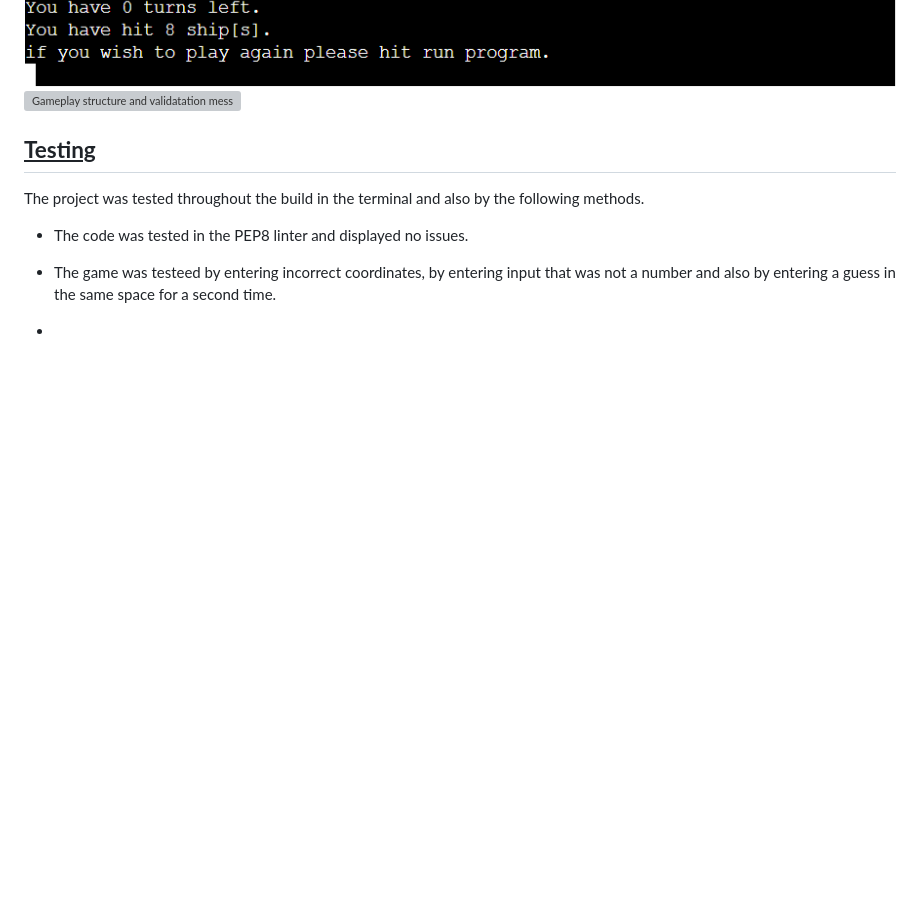
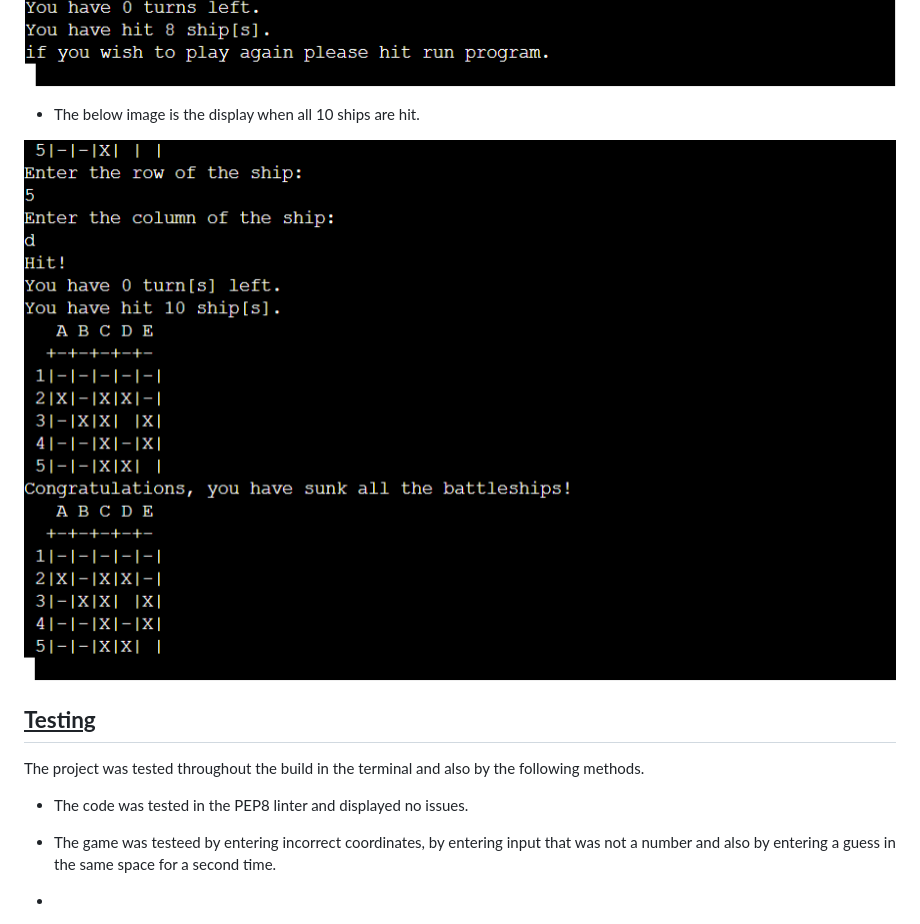
Before and after one commit to Johncci/battleship-wars, a Markdown page: README.md, the part around the change printed below. Drawn GitHub-style; pictures changed too: images/win-game.png (added); blank space fills up the shorter version; grey boxes are pictures that could not be loaded.

Commit message:
add content to credits section of readme and testing section

```diff
--- a/README.md
+++ b/README.md
@@ -79,7 +80,10 @@ Battleship down is an enjoyable game of chance. In my version of the game, The p
 * The below image is an end of game message. In this case all ships have not been sunk and the users score is displayed. An instruction on how to play again also appears.
 
 ![Gameplay structure and validatation messages](images/ships-hit-end.png)
-![Gameplay structure and validatation messages]()
+
+* The below image is the display when all 10 ships are hit.
+
+![Gameplay structure and validatation messages](images/win-game.png)
 
 
   ## <u>**Testing**</u> ##
```
Also changed, not shown: other parts of README.md (+3 -2 lines), images/am-i-responsive-image.png (added).
